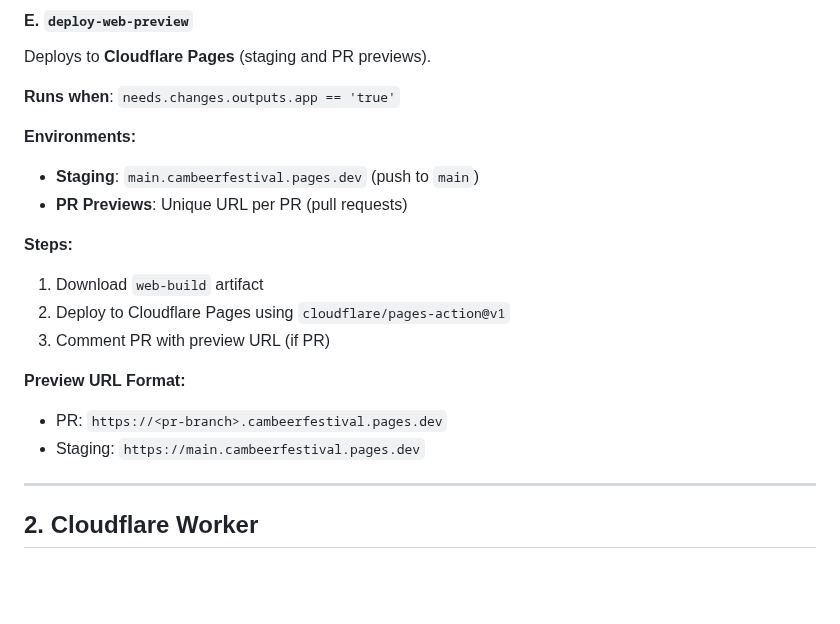
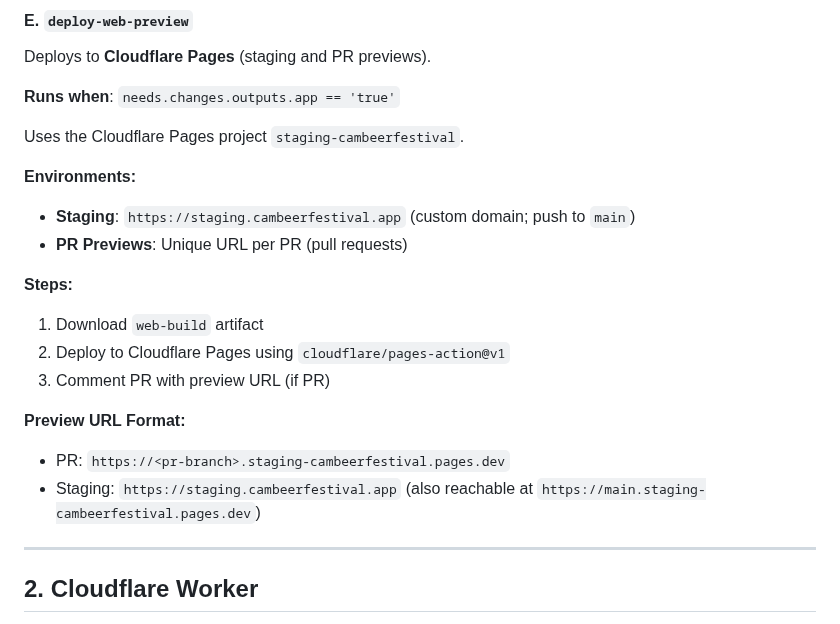
Before and after one commit to richardthe3rd/cambridge-beer-festival-app, a Markdown page: docs/processes/ci-cd.md, the part around the change. GitHub-like rendering; blank space fills up the shorter version.

```diff
--- a/docs/processes/ci-cd.md
+++ b/docs/processes/ci-cd.md
@@ -116,8 +116,10 @@ Deploys to **Cloudflare Pages** (staging and PR previews).
 
 **Runs when**: `needs.changes.outputs.app == 'true'`
 
+Uses the Cloudflare Pages project `staging-cambeerfestival`.
+
 **Environments:**
-- **Staging**: `main.cambeerfestival.pages.dev` (push to `main`)
+- **Staging**: `https://staging.cambeerfestival.app` (custom domain; push to `main`)
 - **PR Previews**: Unique URL per PR (pull requests)
 
 **Steps:**
@@ -126,8 +128,8 @@ Deploys to **Cloudflare Pages** (staging and PR previews).
 3. Comment PR with preview URL (if PR)
 
 **Preview URL Format:**
-- PR: `https://<pr-branch>.cambeerfestival.pages.dev`
-- Staging: `https://main.cambeerfestival.pages.dev`
+- PR: `https://<pr-branch>.staging-cambeerfestival.pages.dev`
+- Staging: `https://staging.cambeerfestival.app` (also reachable at `https://main.staging-cambeerfestival.pages.dev`)
 
 ---
 
```
Also changed, not shown: README.md (+9 -23 lines).
